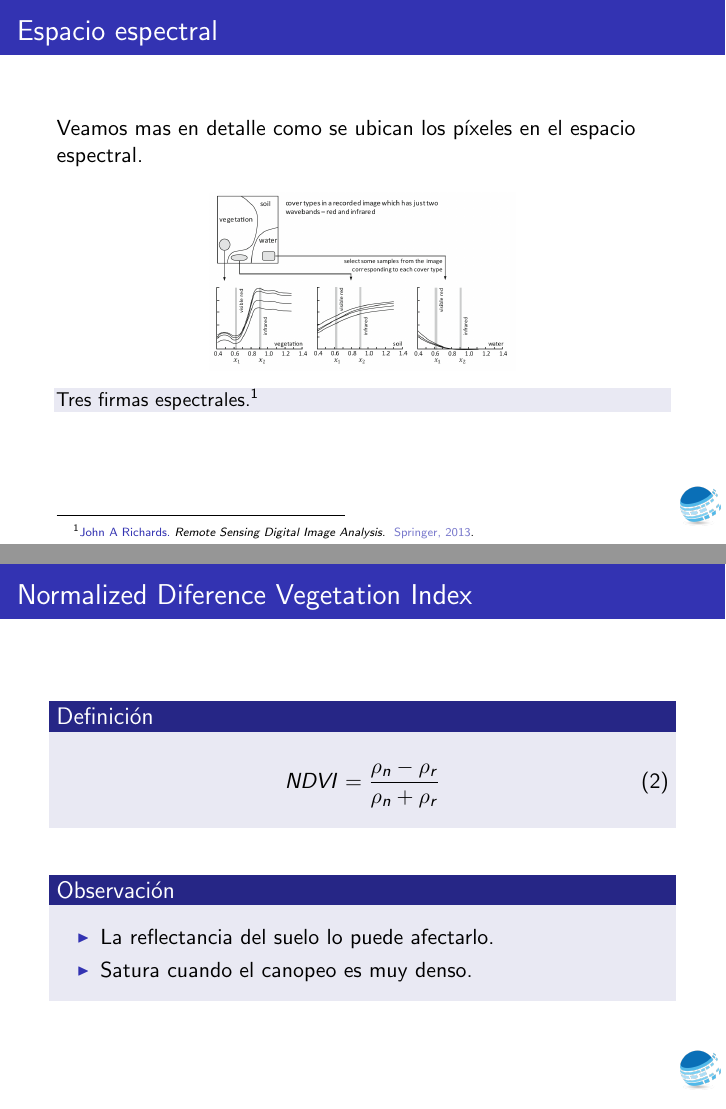
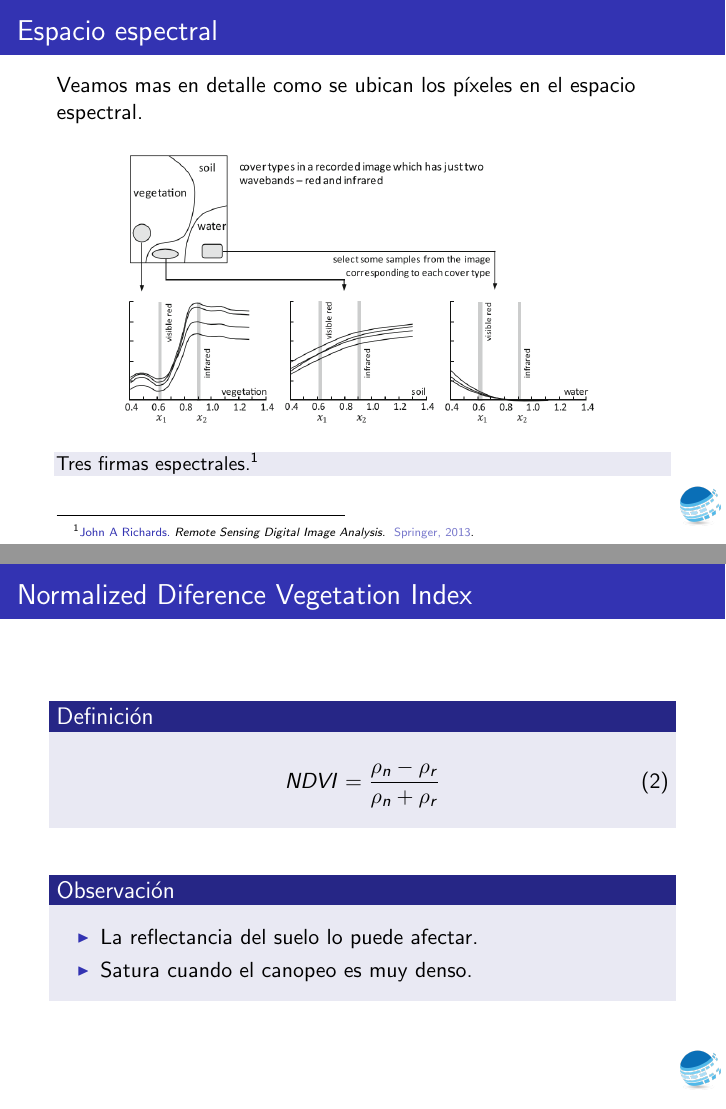
Before and after one commit to Carlitosh/curso-sopi-herramientas-cuantitativas, LaTeX slides (documentos/presentaciones/clase3.tex): pages 7 and 13 of 34, joined at a grey line. The pictures show the PDF file documentos/presentaciones/clase3.pdf that the author committed with the source.

Commit message:
Realizamos correcciones menores a las presentaciones de la clase 2 y 3 propuestas por Diego Schell

```diff
--- a/documentos/presentaciones/clase3.tex
+++ b/documentos/presentaciones/clase3.tex
@@ -66,7 +66,7 @@ Comisión Nacional de Actividades Espaciales}
 \begin{frame}{Espacio espectral}
   Veamos mas en detalle como se ubican los píxeles en el espacio espectral. \pause
   \begin{figure}
-    \includegraphics[width=0.5\textwidth]{imagenes/firmas-3.png}
+    \includegraphics[width=0.8\textwidth]{imagenes/firmas-3.png}
     \caption{Tres firmas espectrales. \footfullcite{richards2013remote}}
   \end{figure}
 \end{frame}
@@ -121,7 +121,7 @@ Comisión Nacional de Actividades Espaciales}
   \end{block}\pause\
     \begin{block}{Observación}
         \begin{itemize}[<+->]
-            \item La reflectancia del suelo lo puede afectarlo.
+            \item La reflectancia del suelo lo puede afectar.
             \item Satura cuando el canopeo es muy denso.
         \end{itemize}
     \end{block}
@@ -157,7 +157,7 @@ Comisión Nacional de Actividades Espaciales}
     \begin{center}
         \includegraphics[width=0.8\textwidth]{imagenes/scatter82.png}
     \end{center}
-        \caption{Scatterplot nir-rojo en el espacio espectral. \footfullcite{liang2005quantitative}}
+        \caption{Scatterplot red-nir en el espacio espectral. \footfullcite{liang2005quantitative}}
     \end{figure}
 \end{frame}
 
@@ -227,7 +227,7 @@ Comisión Nacional de Actividades Espaciales}
     \frametitle{tSAVI}
     \begin{block}{Definición}
         \begin{equation}
-            TSAVI =
+            tSAVI =
             \frac{\gamma(\rho_n-\gamma\rho_r-b)}{\gamma\rho_n+\rho_r+\gamma b
             +X(1+\gamma^2)}
         \end{equation}
```
Also changed, not shown: documentos/presentaciones/clase2.tex (+1 -1 lines), documentos/presentaciones/clase2.pdf, documentos/presentaciones/clase3.pdf, documentos/presentaciones/clase3.tex (4 more changed lines).
